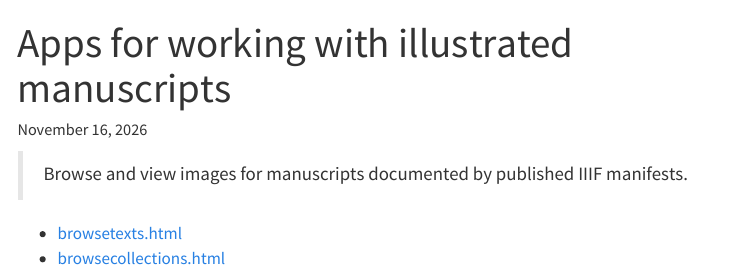
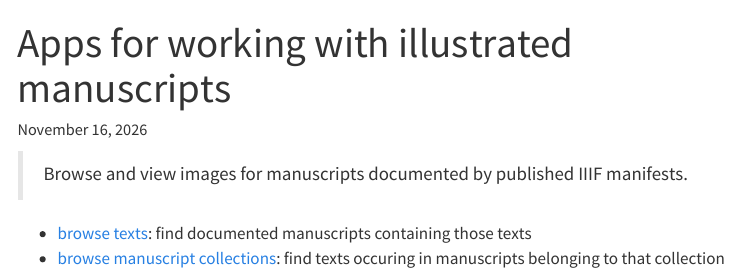
Before and after one commit to neelsmith/iiif_mss, a Quarto document (quarto/index.qmd): the page in a window 1100 px wide, from its top. Rendered offline with R 4.5, knitr and Pandoc in place of Quarto, with nearby package versions; menus at the side of the page are left out.

Commit message:
better page

```diff
--- a/quarto/index.qmd
+++ b/quarto/index.qmd
@@ -6,5 +6,5 @@ title: Apps for working with illustrated manuscripts
 > Browse and view images for manuscripts documented by published IIIF manifests.
 
 
-- [browsetexts.html](./browsetexts.html)
-- [browsecollections.html](./browsecollections.html)
+- [browse texts](./browsetexts.html): find documented manuscripts containing those texts
+- [browse manuscript collections](./browsecollections.html): find texts occuring in manuscripts belonging to that collection
```
Also changed, not shown: docs/search.json, 1 other file.
